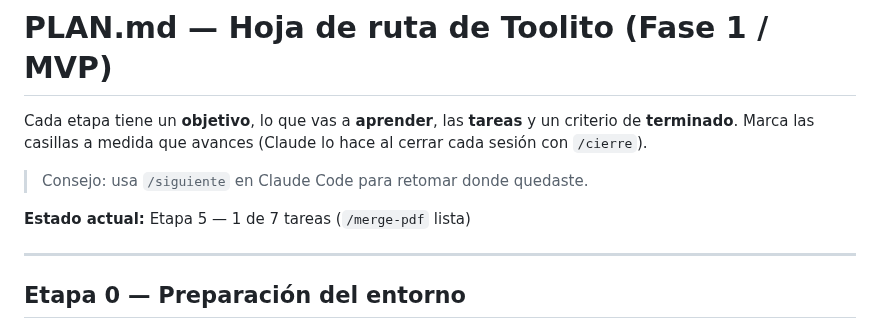
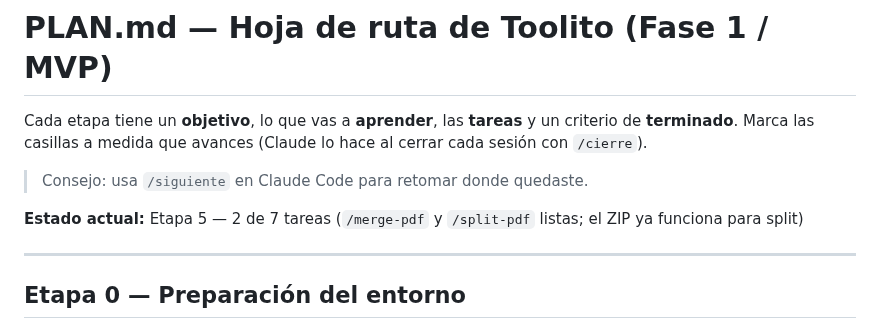
Before and after one commit to jpguarin/toolito, a Markdown page: PLAN.md, the part around one of its changes. GitHub-like rendering.

Commit message:
docs(plan): mark split-pdf as done
Co-Authored-By: Claude Opus 5.5 <noreply@anthropic.com>

```diff
--- a/PLAN.md
+++ b/PLAN.md
@@ -4,7 +4,7 @@ Cada etapa tiene un **objetivo**, lo que vas a **aprender**, las **tareas** y un
 
 > Consejo: usa `/siguiente` en Claude Code para retomar donde quedaste.
 
-**Estado actual:** Etapa 5 — 1 de 7 tareas (`/merge-pdf` lista)
+**Estado actual:** Etapa 5 — 2 de 7 tareas (`/merge-pdf` y `/split-pdf` listas; el ZIP ya funciona para split)
 
 ---
 
```
Also changed, not shown: other parts of PLAN.md (+1 -1 lines).
